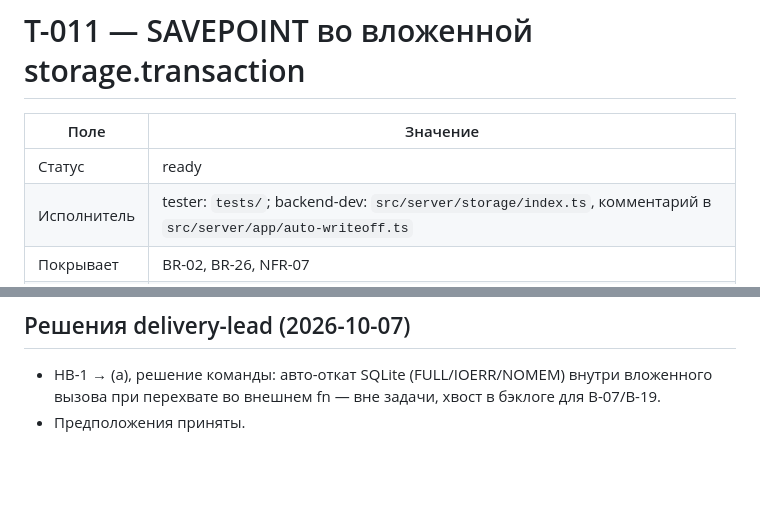
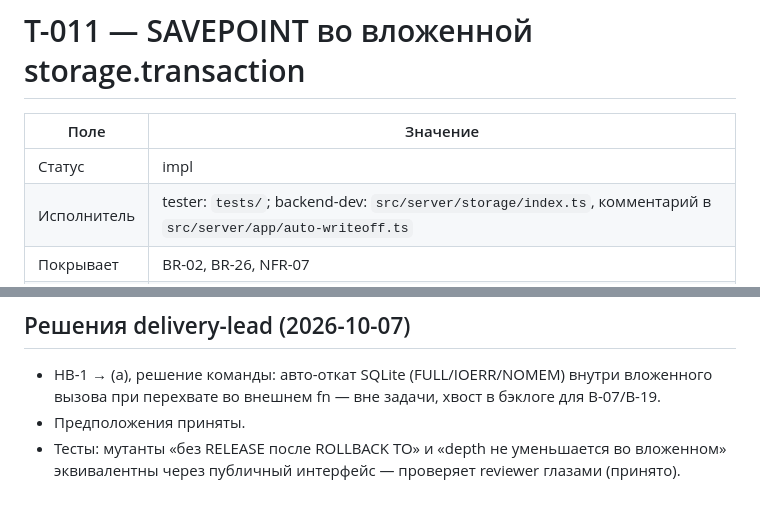
Before and after one commit to alex-vik/Kithcen-Hub, a Markdown page: docs/tasks/T-011-nested-transaction-savepoint.md, 2 parts joined by grey strips. Drawn GitHub-style; blank space fills up the shorter version.

Commit message:
T-011 -> impl
Co-Authored-By: Claude Opus 5.5 <noreply@anthropic.com>
Claude-Session: https://claude.ai/code/session_01LSxx4rL49GHQHRXrc34jWh

```diff
--- a/docs/tasks/T-011-nested-transaction-savepoint.md
+++ b/docs/tasks/T-011-nested-transaction-savepoint.md
@@ -2,7 +2,7 @@
 
 | Поле | Значение |
 | --- | --- |
-| Статус | ready |
+| Статус | impl |
 | Исполнитель | tester: `tests/`; backend-dev: `src/server/storage/index.ts`, комментарий в `src/server/app/auto-writeoff.ts` |
 | Покрывает | BR-02, BR-26, NFR-07 |
 | Зависит от | T-004 (`openStorage`, `transaction`), T-005 (`recordSystemBatch`), T-009 (`inTransaction`), T-010 (автосписание, А10–А11) — все done |
@@ -140,3 +140,4 @@
 
 - НВ-1 → (а), решение команды: авто-откат SQLite (FULL/IOERR/NOMEM) внутри вложенного вызова при перехвате во внешнем fn — вне задачи, хвост в бэклоге для B-07/B-19.
 - Предположения приняты.
+- Тесты: мутанты «без RELEASE после ROLLBACK TO» и «depth не уменьшается во вложенном» эквивалентны через публичный интерфейс — проверяет reviewer глазами (принято).
```
